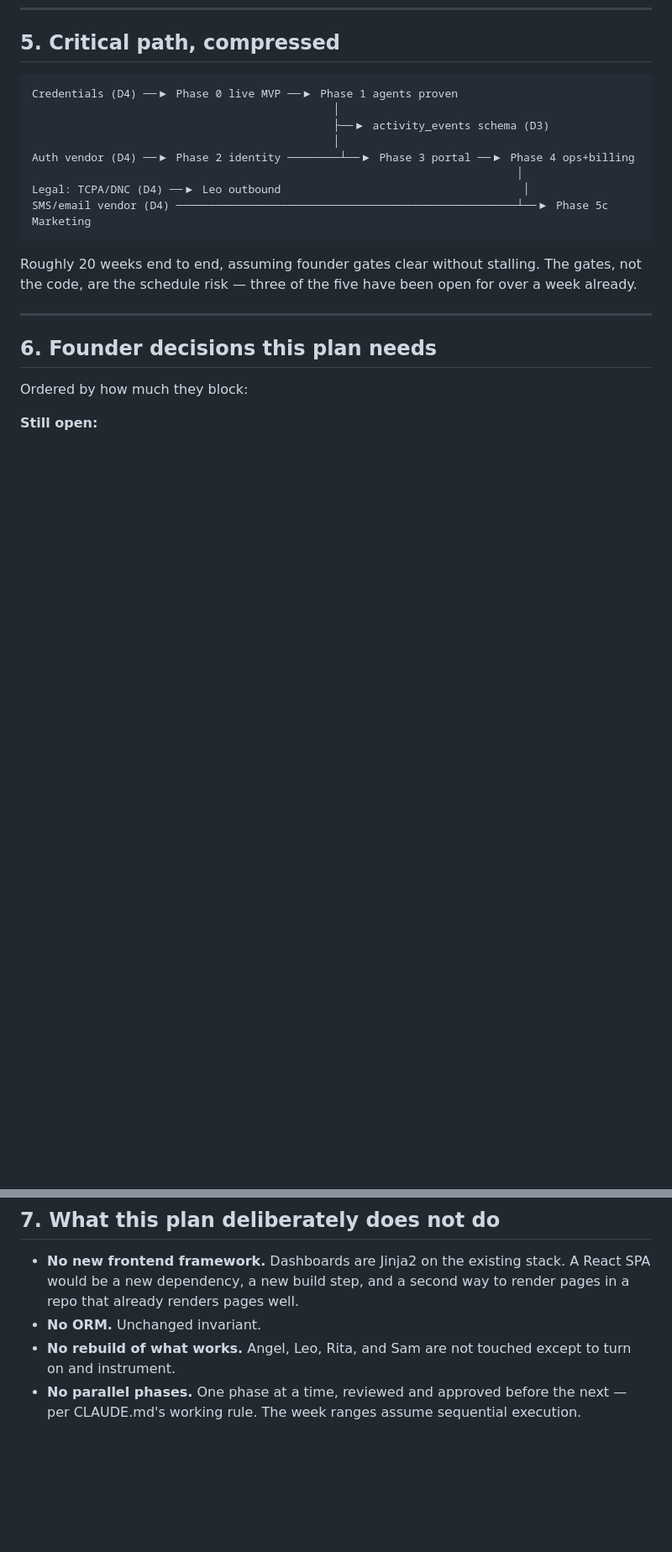
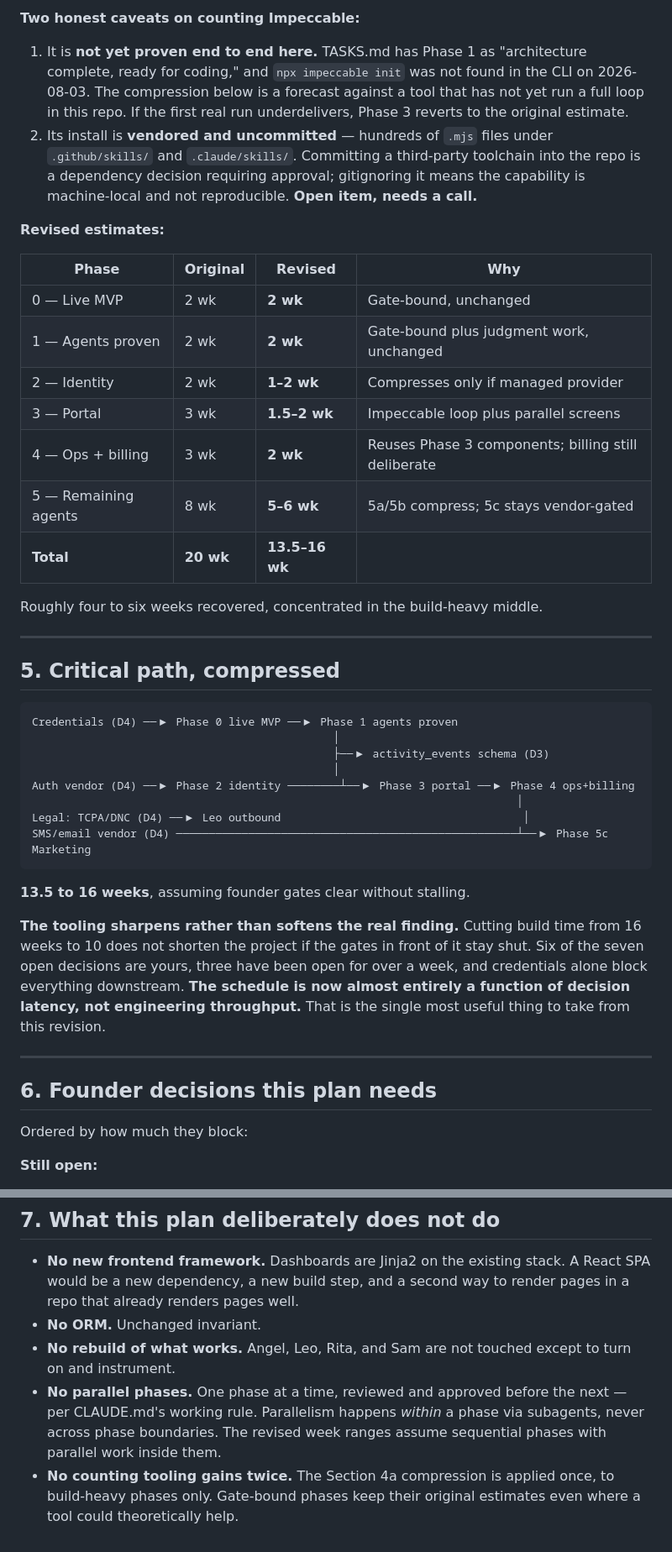
Before and after one commit to keithtortorich/WebStaffr4.0, a Markdown page: docs/COMPLETION_PLAN.md, 2 parts joined by grey strips. Shown at 84% size. GitHub-like rendering; blank space fills up the shorter version.

````diff
--- a/docs/COMPLETION_PLAN.md
+++ b/docs/COMPLETION_PLAN.md
@@ -220,3 +251,24 @@ Deliberately last. Every one of these is worth more once there is a portal to di
+**Two honest caveats on counting Impeccable:**
+
+1. It is **not yet proven end to end here.** TASKS.md has Phase 1 as "architecture complete, ready for coding," and `npx impeccable init` was not found in the CLI on 2026-08-03. The compression below is a forecast against a tool that has not yet run a full loop in this repo. If the first real run underdelivers, Phase 3 reverts to the original estimate.
+2. Its install is **vendored and uncommitted** — hundreds of `.mjs` files under `.github/skills/` and `.claude/skills/`. Committing a third-party toolchain into the repo is a dependency decision requiring approval; gitignoring it means the capability is machine-local and not reproducible. **Open item, needs a call.**
+
+**Revised estimates:**
+
+| Phase | Original | Revised | Why |
+|---|---|---|---|
+| 0 — Live MVP | 2 wk | **2 wk** | Gate-bound, unchanged |
+| 1 — Agents proven | 2 wk | **2 wk** | Gate-bound plus judgment work, unchanged |
+| 2 — Identity | 2 wk | **1–2 wk** | Compresses only if managed provider |
+| 3 — Portal | 3 wk | **1.5–2 wk** | Impeccable loop plus parallel screens |
+| 4 — Ops + billing | 3 wk | **2 wk** | Reuses Phase 3 components; billing still deliberate |
+| 5 — Remaining agents | 8 wk | **5–6 wk** | 5a/5b compress; 5c stays vendor-gated |
+| **Total** | **20 wk** | **13.5–16 wk** | |
+
+Roughly four to six weeks recovered, concentrated in the build-heavy middle.
+
+---
+
 ## 5. Critical path, compressed
 
 ```
@@ -230,7 +282,9 @@ Legal: TCPA/DNC (D4) ──▶ Leo outbound
 SMS/email vendor (D4) ────────────────────────────────────────────────────┴──▶ Phase 5c Marketing
 ```
 
-Roughly 20 weeks end to end, assuming founder gates clear without stalling. The gates, not the code, are the schedule risk — three of the five have been open for over a week already.
+**13.5 to 16 weeks**, assuming founder gates clear without stalling.
+
+**The tooling sharpens rather than softens the real finding.** Cutting build time from 16 weeks to 10 does not shorten the project if the gates in front of it stay shut. Six of the seven open decisions are yours, three have been open for over a week, and credentials alone block everything downstream. **The schedule is now almost entirely a function of decision latency, not engineering throughput.** That is the single most useful thing to take from this revision.
 
 ---
 
@@ -262,4 +317,5 @@ Everything else in this document is self-approvable engineering inside existing
 - **No new frontend framework.** Dashboards are Jinja2 on the existing stack. A React SPA would be a new dependency, a new build step, and a second way to render pages in a repo that already renders pages well.
 - **No ORM.** Unchanged invariant.
 - **No rebuild of what works.** Angel, Leo, Rita, and Sam are not touched except to turn on and instrument.
-- **No parallel phases.** One phase at a time, reviewed and approved before the next — per CLAUDE.md's working rule. The week ranges assume sequential execution.
+- **No parallel phases.** One phase at a time, reviewed and approved before the next — per CLAUDE.md's working rule. Parallelism happens *within* a phase via subagents, never across phase boundaries. The revised week ranges assume sequential phases with parallel work inside them.
+- **No counting tooling gains twice.** The Section 4a compression is applied once, to build-heavy phases only. Gate-bound phases keep their original estimates even where a tool could theoretically help.
````
Also changed, not shown: other parts of docs/COMPLETION_PLAN.md (+32 -0 lines).
